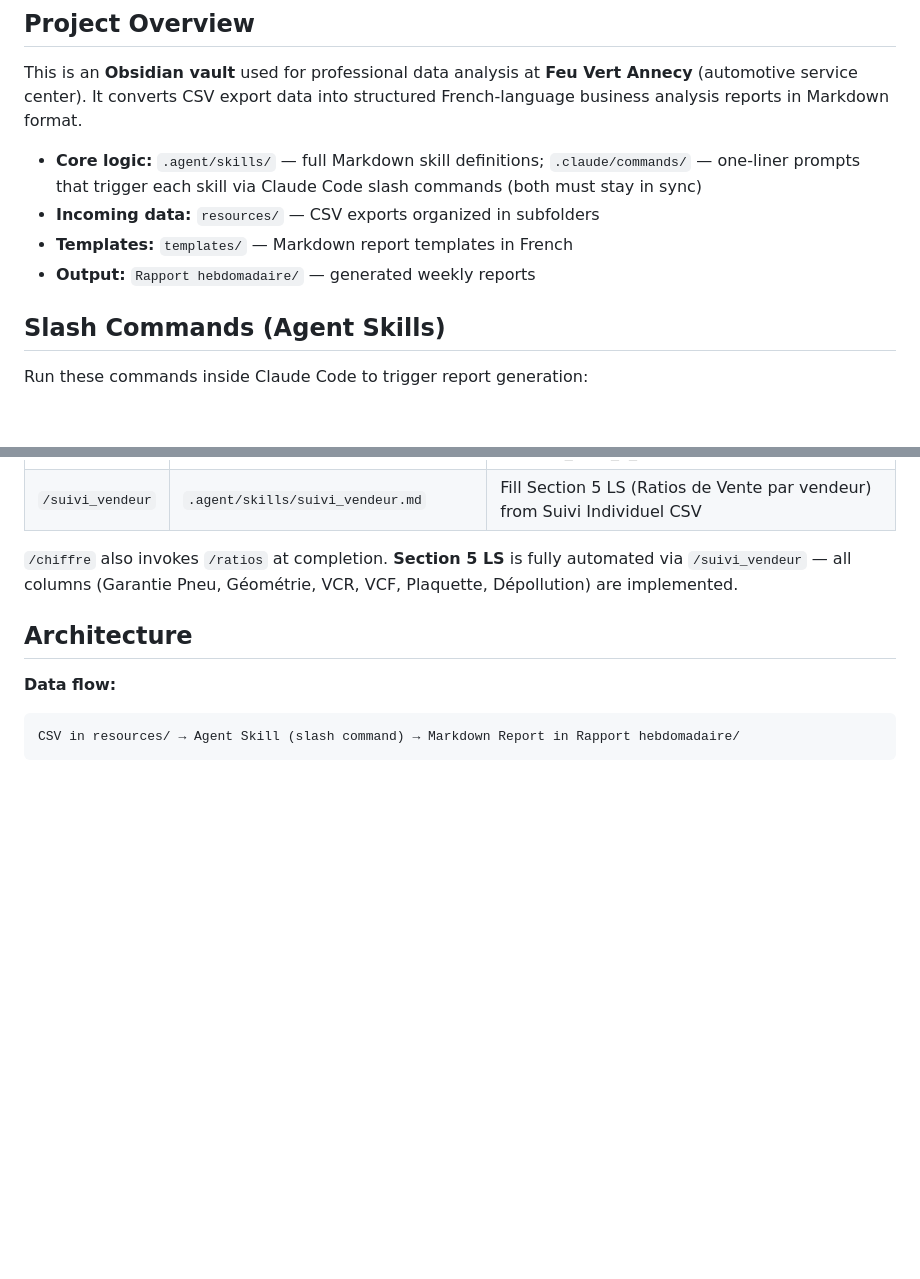
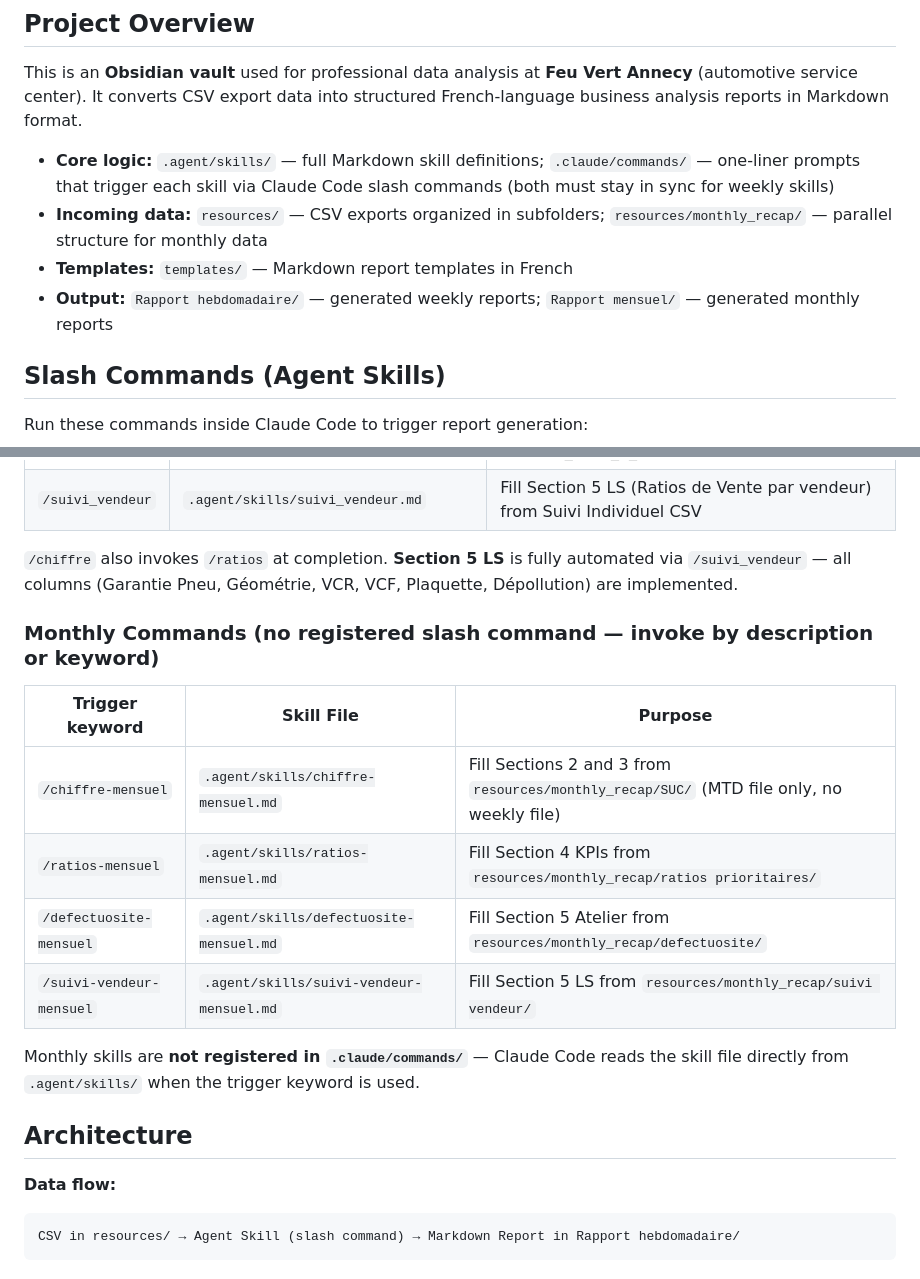
Before and after one commit to dev-project-us/Work-Feu_Vert, a Markdown page: CLAUDE.md, 2 parts joined by grey strips. Rendered like a GitHub page; blank space fills up the shorter version.

```diff
--- a/CLAUDE.md
+++ b/CLAUDE.md
@@ -6,10 +6,10 @@ This file provides guidance to Claude Code (claude.ai/code) when working with co
 
 This is an **Obsidian vault** used for professional data analysis at **Feu Vert Annecy** (automotive service center). It converts CSV export data into structured French-language business analysis reports in Markdown format.
 
-- **Core logic:** `.agent/skills/` — full Markdown skill definitions; `.claude/commands/` — one-liner prompts that trigger each skill via Claude Code slash commands (both must stay in sync)
-- **Incoming data:** `resources/` — CSV exports organized in subfolders
+- **Core logic:** `.agent/skills/` — full Markdown skill definitions; `.claude/commands/` — one-liner prompts that trigger each skill via Claude Code slash commands (both must stay in sync for weekly skills)
+- **Incoming data:** `resources/` — CSV exports organized in subfolders; `resources/monthly_recap/` — parallel structure for monthly data
 - **Templates:** `templates/` — Markdown report templates in French
-- **Output:** `Rapport hebdomadaire/` — generated weekly reports
+- **Output:** `Rapport hebdomadaire/` — generated weekly reports; `Rapport mensuel/` — generated monthly reports
 
 ## Slash Commands (Agent Skills)
 
@@ -23,6 +23,17 @@ Run these commands inside Claude Code to trigger report generation:
 | `/suivi_vendeur` | `.agent/skills/suivi_vendeur.md` | Fill Section 5 LS (Ratios de Vente par vendeur) from Suivi Individuel CSV |
 
 `/chiffre` also invokes `/ratios` at completion. **Section 5 LS** is fully automated via `/suivi_vendeur` — all columns (Garantie Pneu, Géométrie, VCR, VCF, Plaquette, Dépollution) are implemented.
+
+### Monthly Commands (no registered slash command — invoke by description or keyword)
+
+| Trigger keyword | Skill File | Purpose |
+|----------------|-----------|---------|
+| `/chiffre-mensuel` | `.agent/skills/chiffre-mensuel.md` | Fill Sections 2 and 3 from `resources/monthly_recap/SUC/` (MTD file only, no weekly file) |
+| `/ratios-mensuel` | `.agent/skills/ratios-mensuel.md` | Fill Section 4 KPIs from `resources/monthly_recap/ratios prioritaires/` |
+| `/defectuosite-mensuel` | `.agent/skills/defectuosite-mensuel.md` | Fill Section 5 Atelier from `resources/monthly_recap/defectuosite/` |
+| `/suivi-vendeur-mensuel` | `.agent/skills/suivi-vendeur-mensuel.md` | Fill Section 5 LS from `resources/monthly_recap/suivi vendeur/` |
+
+Monthly skills are **not registered in `.claude/commands/`** — Claude Code reads the skill file directly from `.agent/skills/` when the trigger keyword is used.
 
 ## Architecture
 
```
Also changed, not shown: Rapport hebdomadaire/rapport hebdomadaire semaine 13.md (added, +141 -0 lines).
